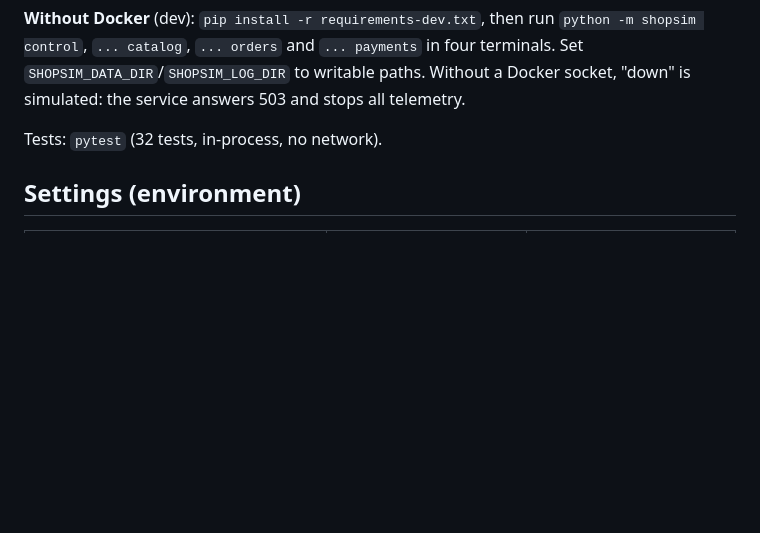
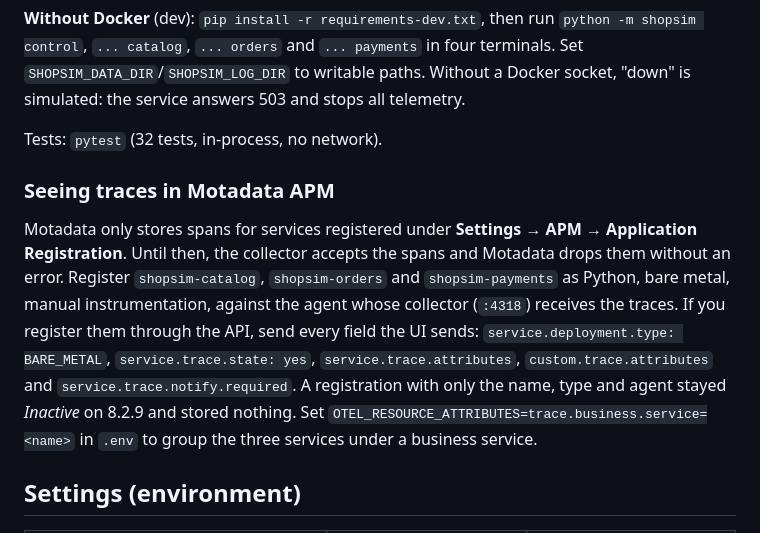
Before and after one commit to bhatt-neel-dev/shopsim, a Markdown page: README.md, the part around the change. Rendered like a GitHub page; blank space fills up the shorter version.

Commit message:
README: register the services in Motadata APM to see traces
Motadata stores spans only for registered trace services, and drops the rest
without an error. Document the registration fields the UI sends.

Co-Authored-By: Claude Opus 5.5 (1M context) <noreply@anthropic.com>

```diff
--- a/README.md
+++ b/README.md
@@ -130,6 +130,19 @@ simulated: the service answers 503 and stops all telemetry.
 
 Tests: `pytest` (32 tests, in-process, no network).
 
+### Seeing traces in Motadata APM
+
+Motadata only stores spans for services registered under **Settings → APM → Application
+Registration**. Until then, the collector accepts the spans and Motadata drops them without an error.
+Register `shopsim-catalog`, `shopsim-orders` and `shopsim-payments` as Python, bare metal, manual
+instrumentation, against the agent whose collector (`:4318`) receives the traces. If you
+register them through the API, send every field the UI sends: `service.deployment.type: BARE_METAL`,
+`service.trace.state: yes`, `service.trace.attributes`, `custom.trace.attributes` and
+`service.trace.notify.required`. A registration with only the name, type and agent stayed
+*Inactive* on 8.2.9 and stored nothing. Set
+`OTEL_RESOURCE_ATTRIBUTES=trace.business.service=<name>` in `.env` to group the three services
+under a business service.
+
 ## Settings (environment)
 
 | Variable | Default | |
```
